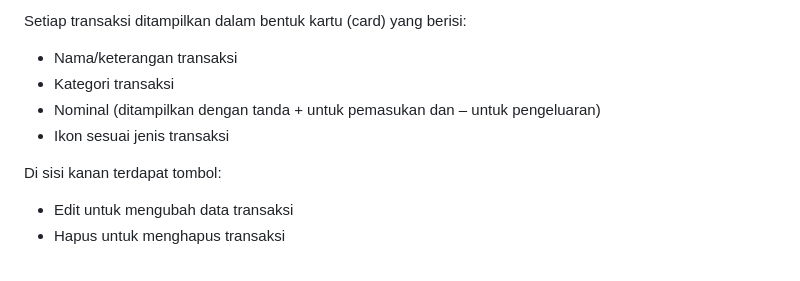
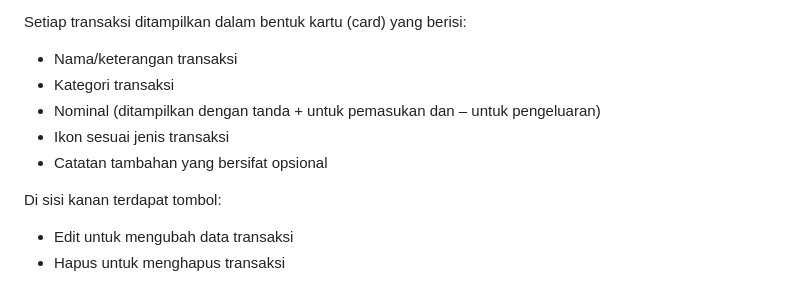
Before and after one commit to indahputri24/MINPRO_1_PAB_004_Indah-Putri-Lestari, a Markdown page: README.md, the part around the change. Rendered like a GitHub page.

```diff
--- a/README.md
+++ b/README.md
@@ -120,6 +120,7 @@ Setiap transaksi ditampilkan dalam bentuk kartu (card) yang berisi:
 - Kategori transaksi
 - Nominal (ditampilkan dengan tanda + untuk pemasukan dan – untuk pengeluaran)
 - Ikon sesuai jenis transaksi
+- Catatan tambahan yang bersifat opsional
 
 Di sisi kanan terdapat tombol:
 - Edit untuk mengubah data transaksi
```
